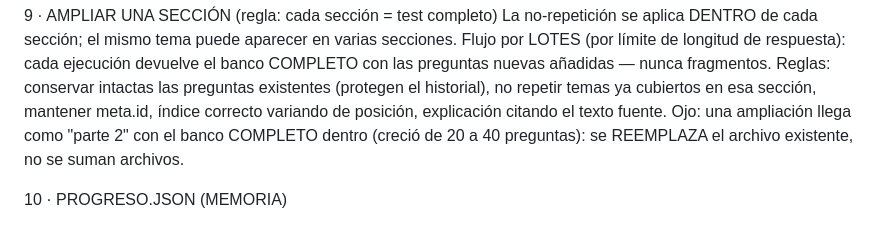
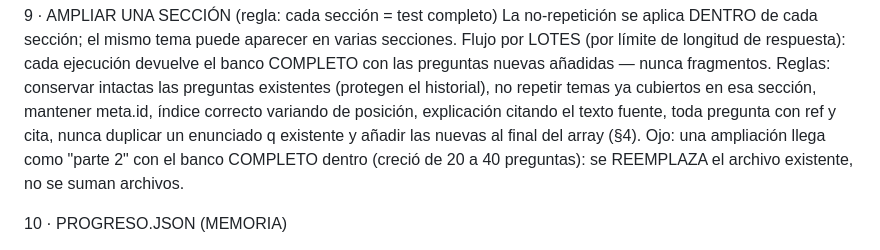
Before and after one commit to KazumaNTM/Test_v1, a Markdown page: README.md, the part around one of its changes. Rendered like a GitHub page.

```diff
--- a/README.md
+++ b/README.md
@@ -178,7 +204,9 @@ respuesta): cada ejecución devuelve el banco COMPLETO con las preguntas
 nuevas añadidas — nunca fragmentos. Reglas: conservar intactas las
 preguntas existentes (protegen el historial), no repetir temas ya
 cubiertos en esa sección, mantener meta.id, índice correcto variando de
-posición, explicación citando el texto fuente.
+posición, explicación citando el texto fuente, toda pregunta con ref y
+cita, nunca duplicar un enunciado q existente y añadir las nuevas al
+final del array (§4).
 Ojo: una ampliación llega como "parte 2" con el banco COMPLETO dentro
 (creció de 20 a 40 preguntas): se REEMPLAZA el archivo existente, no se
 suman archivos.
```
Also changed, not shown: other parts of README.md (+79 -23 lines).
